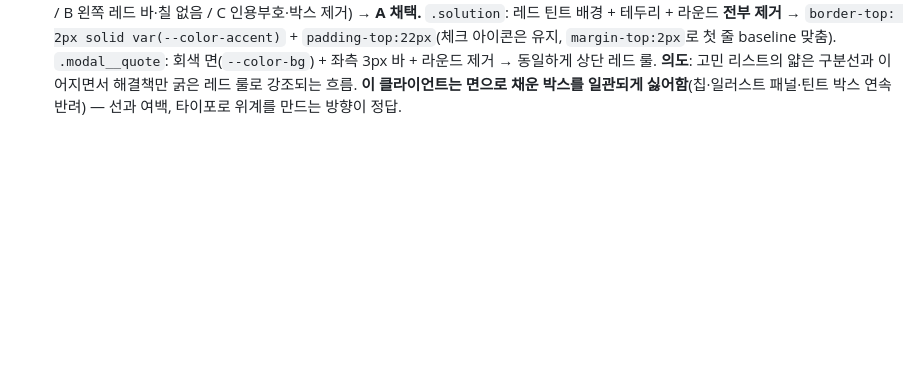
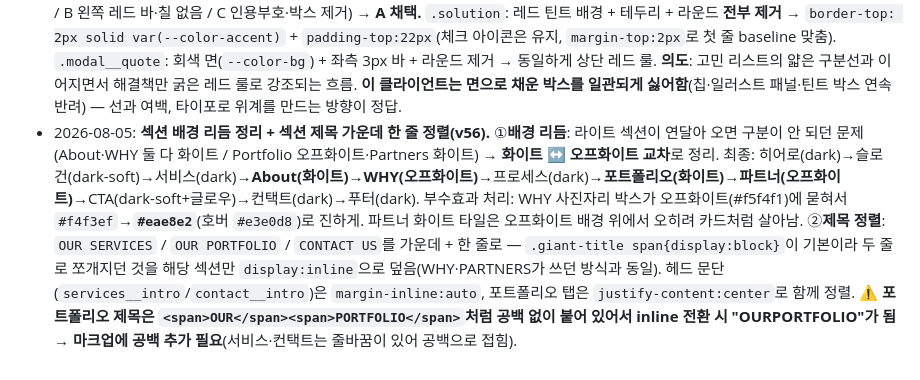
Before and after one commit to lsm0225/260723_CRM_jjam-studio, a Markdown page: CLAUDE.md, the part around the change. GitHub-like rendering; blank space fills up the shorter version.

Commit message:
작업 기록 추가: 섹션 색 리듬·제목 정렬 (v56)
Co-Authored-By: Claude Opus 5 (1M context) <noreply@anthropic.com>

```diff
--- a/CLAUDE.md
+++ b/CLAUDE.md
@@ -102,3 +102,4 @@
 - 2026-08-05: **최종 CTA 섹션 신설 + 푸터 개편 + 문의 수신 이메일 변경(v54).** ①`.cta` 섹션(컨택트 다음·푸터 앞): 다크 배경 + 상단 레드 라디얼 글로우, "당신의 브랜딩 파트너 영상 제작사" + `jjam agency 쨈 에이전시`(뒤쪽 레드) + 버튼 2개(무료 상담 신청하기→#contact, 포트폴리오 보기→#portfolio). ②푸터: `.footer__slogan` "콘텐츠가 바뀌면 / 당신이 바로 브랜드가 됩니다" 추가, 회사명 `jjam agency 쨈 에이전시`, 주소 전체 표기, 라벨 `Tel.`/`E-mail.`(라벨이 길어져 `.footer__list li span{min-width:58px}`로 확대). ③**이메일 `ej74321@hanmail.net` → `jjamagency@gmail.com`을 3곳 모두 반영**: 푸터 링크(index.html) + 문의폼 mailto 폴백(script.js `CONTACT_EMAIL`) + API `DEFAULTS.footer.email`. 기획안 스펙의 미구현 항목이 이것으로 모두 소진됨.
   - ⚠️ **Cloudflare 빌드 실패 진단법(중요)**: pages.dev가 옛 버전을 계속 서빙할 때, **GitHub 체크런으로 빌드 성패를 직접 확인할 수 있다** — `gh api repos/lsm0225/260723_CRM_jjam-studio/commits/<sha>/check-runs -q '.check_runs[]|select(.name=="Cloudflare Pages")|"\(.status) \(.conclusion)"'`. 이번엔 v54 커밋이 `in_progress`로 멈추고 재트리거 커밋이 `completed failure`였음(빌드 횟수 34/500이라 한도 무관, 동시빌드 추측도 오진이었음). **빈 커밋으로 한 번 더 푸시하니 성공** — 즉 Cloudflare 측 일시적 빌드 실패였고, 재시도가 정답. 실패 시 로그 링크는 체크런 `output.summary`에 들어 있다.
 - 2026-08-05: **해결책 박스·대표 약력 인용문 박스 디자인 변경(v55).** "이 두 가지 박스 디자인 변경" 요청 → 3안 렌더 제시(A 상단 레드 룰 / B 왼쪽 레드 바·칠 없음 / C 인용부호·박스 제거) → **A 채택.** `.solution`: 레드 틴트 배경 + 테두리 + 라운드 **전부 제거** → `border-top: 2px solid var(--color-accent)` + `padding-top:22px`(체크 아이콘은 유지, `margin-top:2px`로 첫 줄 baseline 맞춤). `.modal__quote`: 회색 면(`--color-bg`) + 좌측 3px 바 + 라운드 제거 → 동일하게 상단 레드 룰. **의도**: 고민 리스트의 얇은 구분선과 이어지면서 해결책만 굵은 레드 룰로 강조되는 흐름. **이 클라이언트는 면으로 채운 박스를 일관되게 싫어함**(칩·일러스트 패널·틴트 박스 연속 반려) — 선과 여백, 타이포로 위계를 만드는 방향이 정답.
+- 2026-08-05: **섹션 배경 리듬 정리 + 섹션 제목 가운데 한 줄 정렬(v56).** ①**배경 리듬**: 라이트 섹션이 연달아 오면 구분이 안 되던 문제(About·WHY 둘 다 화이트 / Portfolio 오프화이트·Partners 화이트) → **화이트 ↔ 오프화이트 교차**로 정리. 최종: 히어로(dark)→슬로건(dark-soft)→서비스(dark)→**About(화이트)→WHY(오프화이트)**→프로세스(dark)→**포트폴리오(화이트)→파트너(오프화이트)**→CTA(dark-soft+글로우)→컨택트(dark)→푸터(dark). 부수효과 처리: WHY 사진자리 박스가 오프화이트(#f5f4f1)에 묻혀서 `#f4f3ef`→**`#eae8e2`**(호버 `#e3e0d8`)로 진하게. 파트너 화이트 타일은 오프화이트 배경 위에서 오히려 카드처럼 살아남. ②**제목 정렬**: `OUR SERVICES` / `OUR PORTFOLIO` / `CONTACT US`를 가운데 + 한 줄로 — `.giant-title span{display:block}`이 기본이라 두 줄로 쪼개지던 것을 해당 섹션만 `display:inline`으로 덮음(WHY·PARTNERS가 쓰던 방식과 동일). 헤드 문단(`services__intro`/`contact__intro`)은 `margin-inline:auto`, 포트폴리오 탭은 `justify-content:center`로 함께 정렬. ⚠️ **포트폴리오 제목은 `<span>OUR</span><span>PORTFOLIO</span>`처럼 공백 없이 붙어 있어서 inline 전환 시 "OURPORTFOLIO"가 됨 → 마크업에 공백 추가 필요**(서비스·컨택트는 줄바꿈이 있어 공백으로 접힘).
```
